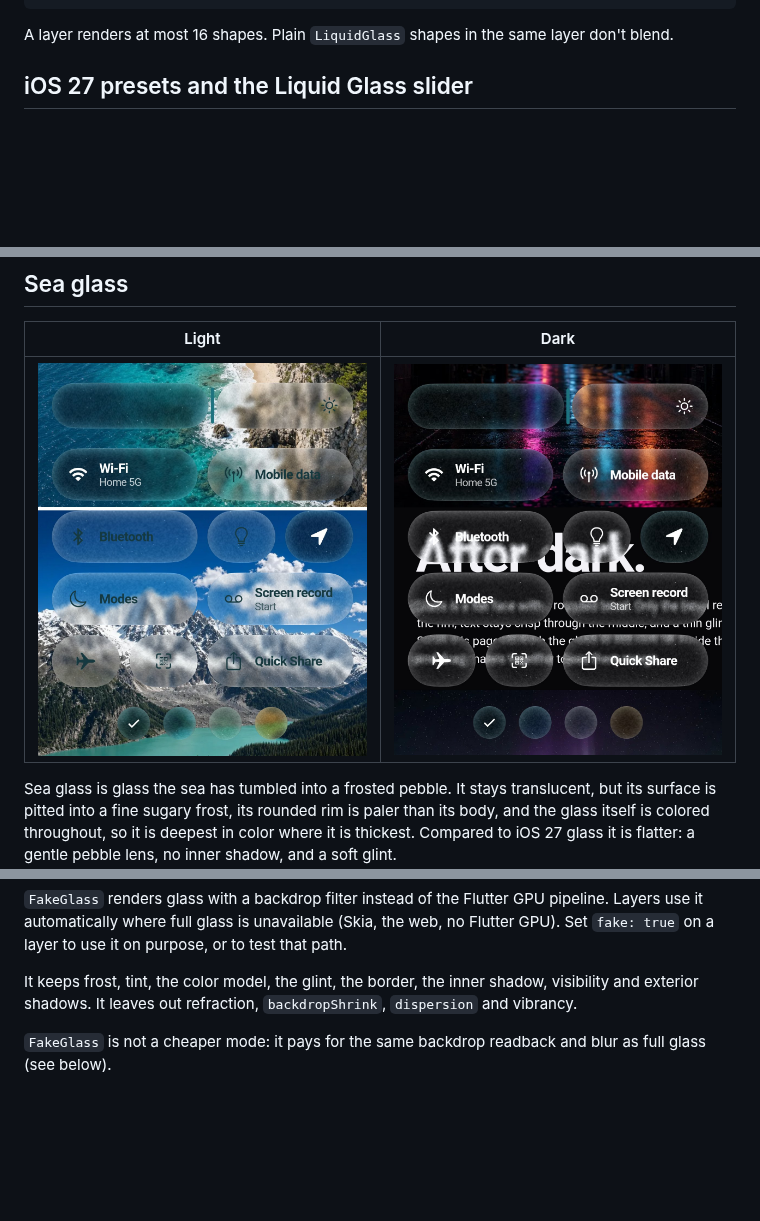
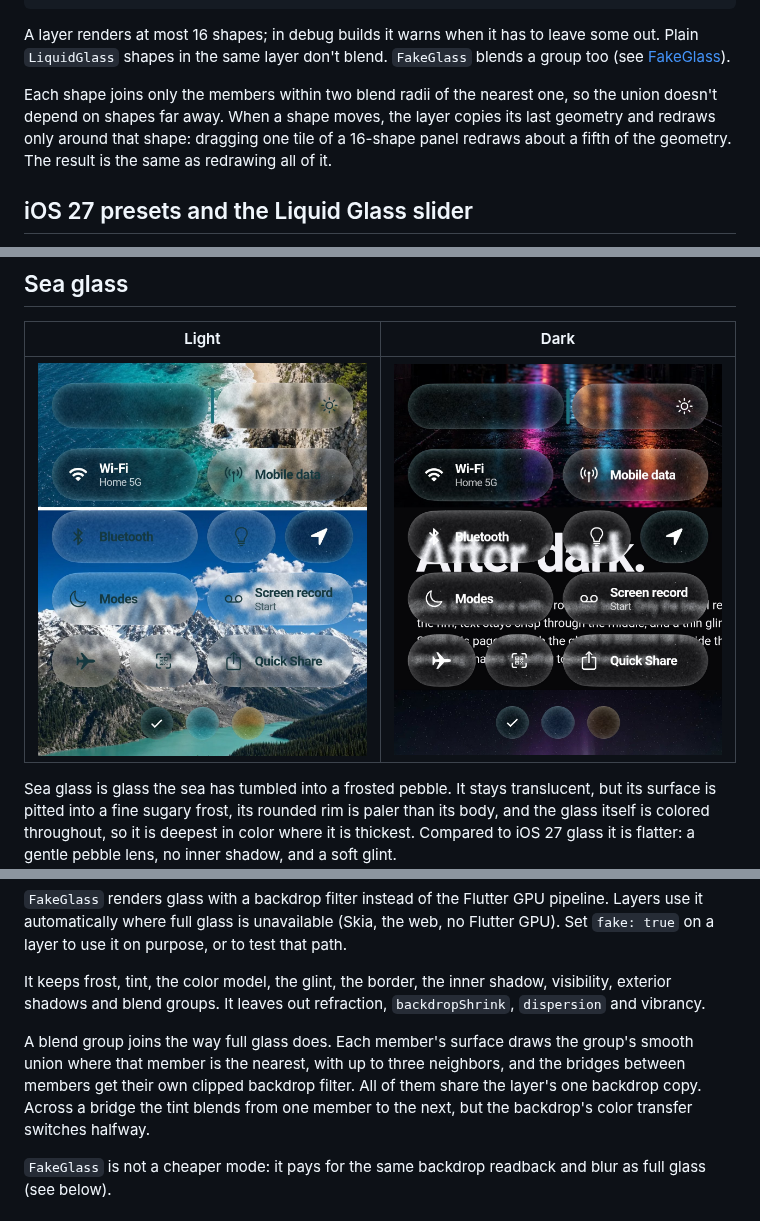
Before and after one commit to ceoansalabs/flutter_sea_glass, a Markdown page: README.md, 3 parts joined by grey strips. GitHub-like rendering; pictures changed too: doc/readme/sea-glass-dark.jpg, doc/readme/sea-glass-light.jpg; blank space fills up the shorter version.

````diff
--- a/README.md
+++ b/README.md
@@ -182,8 +182,15 @@ LiquidGlassLayer(
 )
 ```
 
-A layer renders at most 16 shapes. Plain `LiquidGlass` shapes in the same layer
-don't blend.
+A layer renders at most 16 shapes; in debug builds it warns when it has to
+leave some out. Plain `LiquidGlass` shapes in the same layer don't blend.
+`FakeGlass` blends a group too (see [FakeGlass](#fakeglass)).
+
+Each shape joins only the members within two blend radii of the nearest one,
+so the union doesn't depend on shapes far away. When a shape moves, the
+layer copies its last geometry and redraws only around that shape: dragging
+one tile of a 16-shape panel redraws about a fifth of the geometry. The result
+is the same as redrawing all of it.
 
 ## iOS 27 presets and the Liquid Glass slider
 
@@ -519,8 +528,15 @@ the web, no Flutter GPU). Set `fake: true` on a layer to use it on purpose, or
 to test that path.
 
 It keeps frost, tint, the color model, the glint, the border, the inner
-shadow, visibility and exterior shadows. It leaves out refraction,
-`backdropShrink`, `dispersion` and vibrancy.
+shadow, visibility, exterior shadows and blend groups. It leaves out
+refraction, `backdropShrink`, `dispersion` and vibrancy.
+
+A blend group joins the way full glass does. Each member's surface draws the
+group's smooth union where that member is the nearest, with up to three
+neighbors, and the bridges between members get their own clipped backdrop
+filter. All of them share the layer's one backdrop copy. Across a bridge the
+tint blends from one member to the next, but the backdrop's color transfer
+switches halfway.
 
 `FakeGlass` is not a cheaper mode: it pays for the same backdrop readback and
 blur as full glass (see below).
````
Also changed, not shown: other parts of README.md (+8 -6 lines), CHANGELOG.md (+27 -2 lines), 6 other files.
